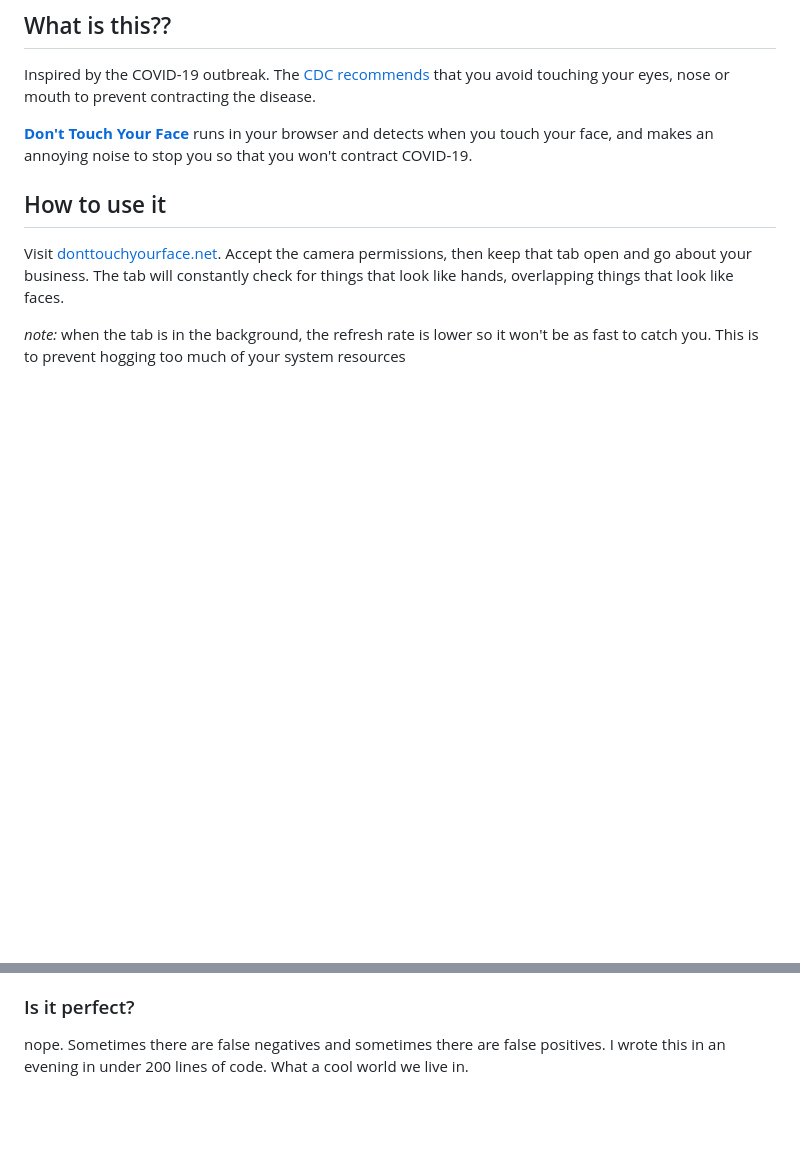
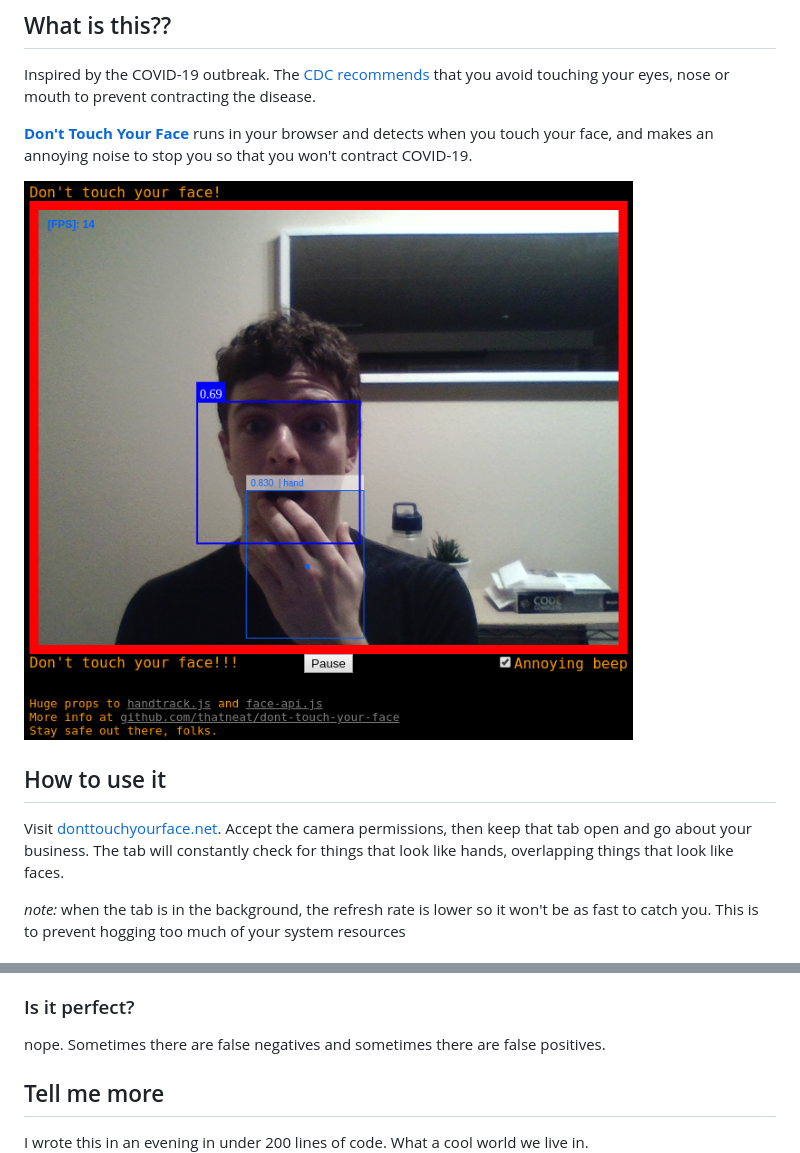
Before and after one commit to jason-curtis/dont-touch-your-face, a Markdown page: README.md, 2 parts joined by grey strips. Rendered like a GitHub page; pictures changed too: screenshot.png (added); blank space fills up the shorter version.

Commit message:
README upgrades incl. screenshot

```diff
--- a/README.md
+++ b/README.md
@@ -5,6 +5,8 @@
 Inspired by the COVID-19 outbreak. The [CDC recommends](https://www.cdc.gov/coronavirus/2019-ncov/about/prevention-treatment.html) that you avoid touching your eyes, nose or mouth to prevent contracting the disease.
 
 [**Don't Touch Your Face**](donttouchyourface.net) runs in your browser and detects when you touch your face, and makes an annoying noise to stop you so that you won't contract COVID-19.
+
+![screenshot](screenshot.png "Screenshot")
 
 ## How to use it
 
@@ -28,4 +30,7 @@ Your camera data stays on your computer and your computer does all of the comput
 ### Is it perfect?
 
 nope. Sometimes there are false negatives and sometimes there are false positives.
+
+## Tell me more
+
 I wrote this in an evening in under 200 lines of code. What a cool world we live in.
```
Also changed, not shown: other parts of README.md (+0 -5 lines).
